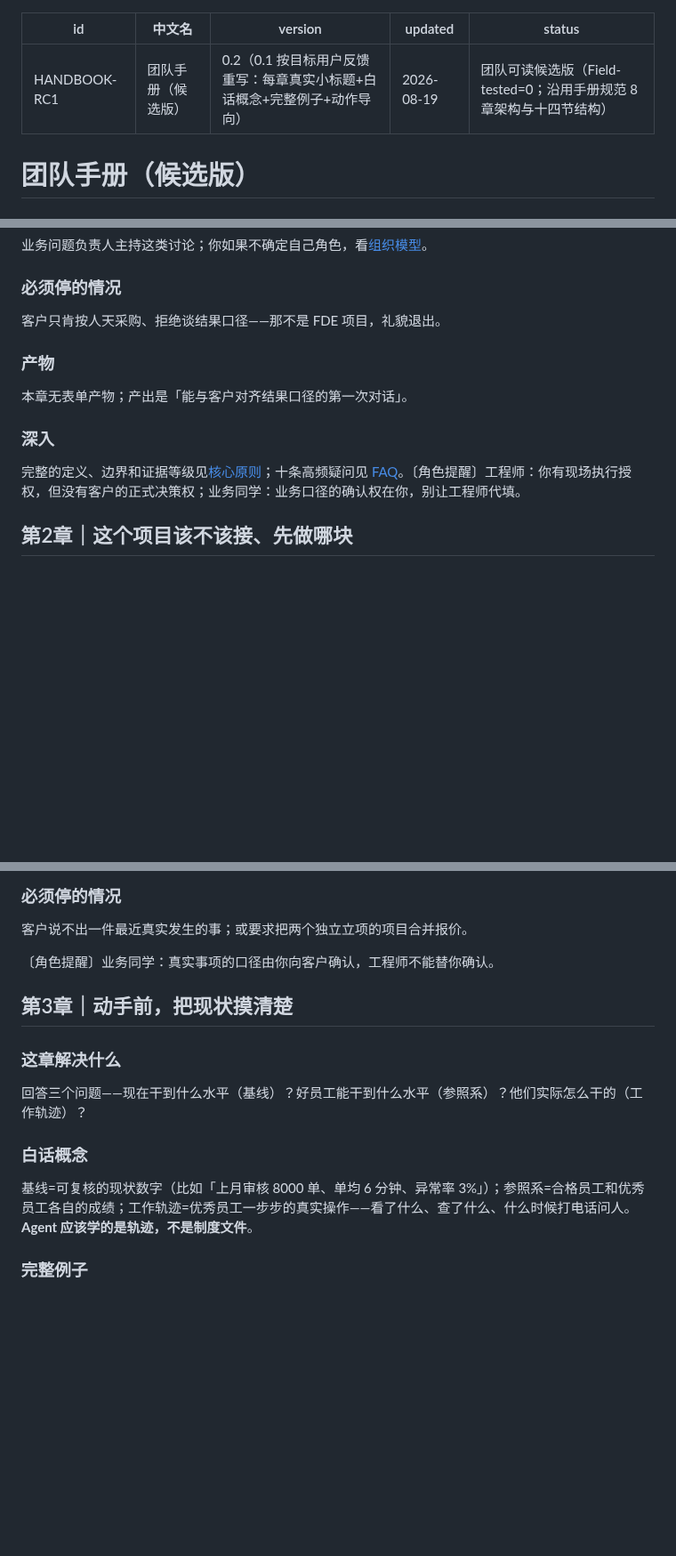
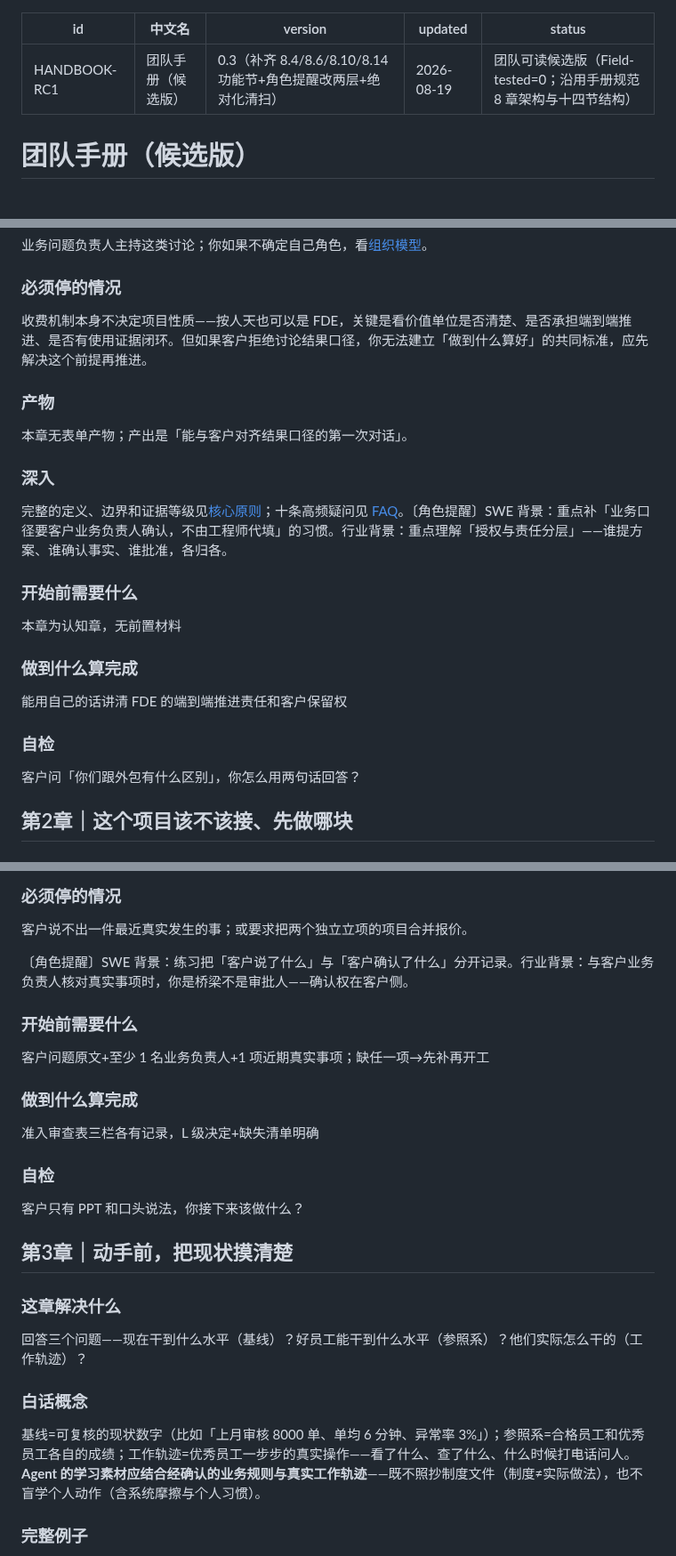
Before and after one commit to Cambia-Yu/tongyuan-fde-os, a Markdown page: 08_Outputs/团队手册_候选版_v0.1.md, 3 parts joined by grey strips. Shown at 89% size. GitHub-like rendering; blank space fills up the shorter version.

```diff
--- a/08_Outputs/团队手册_候选版_v0.1.md
+++ b/08_Outputs/团队手册_候选版_v0.1.md
@@ -1,7 +1,7 @@
 ---
 id: HANDBOOK-RC1
 中文名: 团队手册（候选版）
-version: 0.2（0.1 按目标用户反馈重写：每章真实小标题+白话概念+完整例子+动作导向）
+version: 0.3（补齐 8.4/8.6/8.10/8.14 功能节+角色提醒改两层+绝对化清扫）
 updated: 2026-08-19
 status: 团队可读候选版（Field-tested=0；沿用手册规范 8 章架构与十四节结构）
 ---
@@ -58,13 +61,21 @@ FDE（前沿部署工程师，Forward Deployed Engineer）= 拿着端到端结
 业务问题负责人主持这类讨论；你如果不确定自己角色，看[组织模型](../02_Operating_Model/组织模型_v0.1.md)。
 
 ### 必须停的情况
-客户只肯按人天采购、拒绝谈结果口径——那不是 FDE 项目，礼貌退出。
+收费机制本身不决定项目性质——按人天也可以是 FDE，关键是看价值单位是否清楚、是否承担端到端推进、是否有使用证据闭环。但如果客户拒绝讨论结果口径，你无法建立「做到什么算好」的共同标准，应先解决这个前提再推进。
 
 ### 产物
 本章无表单产物；产出是「能与客户对齐结果口径的第一次对话」。
 
 ### 深入
-完整的定义、边界和证据等级见[核心原则](../01_Doctrine/核心原则_v0.1.md)；十条高频疑问见 [FAQ](../08_Outputs/FAQ_v0.1.md)。〔角色提醒〕工程师：你有现场执行授权，但没有客户的正式决策权；业务同学：业务口径的确认权在你，别让工程师代填。
+完整的定义、边界和证据等级见[核心原则](../01_Doctrine/核心原则_v0.1.md)；十条高频疑问见 [FAQ](../08_Outputs/FAQ_v0.1.md)。〔角色提醒〕SWE 背景：重点补「业务口径要客户业务负责人确认，不由工程师代填」的习惯。行业背景：重点理解「授权与责任分层」——谁提方案、谁确认事实、谁批准，各归各。
+### 开始前需要什么
+本章为认知章，无前置材料
+
+### 做到什么算完成
+能用自己的话讲清 FDE 的端到端推进责任和客户保留权
+
+### 自检
+客户问「你们跟外包有什么区别」，你怎么用两句话回答？
 
 ## 第2章｜这个项目该不该接、先做哪块
 
@@ -86,7 +97,15 @@ FDE（前沿部署工程师，Forward Deployed Engineer）= 拿着端到端结
 ### 必须停的情况
 客户说不出一件最近真实发生的事；或要求把两个独立立项的项目合并报价。
 
-〔角色提醒〕业务同学：真实事项的口径由你向客户确认，工程师不能替你确认。
+〔角色提醒〕SWE 背景：练习把「客户说了什么」与「客户确认了什么」分开记录。行业背景：与客户业务负责人核对真实事项时，你是桥梁不是审批人——确认权在客户侧。
+### 开始前需要什么
+客户问题原文+至少 1 名业务负责人+1 项近期真实事项；缺任一项→先补再开工
+
+### 做到什么算完成
+准入审查表三栏各有记录，L 级决定+缺失清单明确
+
+### 自检
+客户只有 PPT 和口头说法，你接下来该做什么？
 
 ## 第3章｜动手前，把现状摸清楚
 
@@ -94,7 +113,7 @@ FDE（前沿部署工程师，Forward Deployed Engineer）= 拿着端到端结
 回答三个问题——现在干到什么水平（基线）？好员工能干到什么水平（参照系）？他们实际怎么干的（工作轨迹）？
 
 ### 白话概念
-基线=可复核的现状数字（比如「上月审核 8000 单、单均 6 分钟、异常率 3%」）；参照系=合格员工和优秀员工各自的成绩；工作轨迹=优秀员工一步步的真实操作——看了什么、查了什么、什么时候打电话问人。**Agent 应该学的是轨迹，不是制度文件**。
+基线=可复核的现状数字（比如「上月审核 8000 单、单均 6 分钟、异常率 3%」）；参照系=合格员工和优秀员工各自的成绩；工作轨迹=优秀员工一步步的真实操作——看了什么、查了什么、什么时候打电话问人。**Agent 的学习素材应结合经确认的业务规则与真实工作轨迹**——既不照抄制度文件（制度≠实际做法），也不盲学个人动作（含系统摩擦与个人习惯）。
 
 ### 完整例子
 〔事实〕我们的结算协同案例里写过「一笔异常处理耗时两天」——这是**单次记录，不是基线**（没有统计窗口、没有样本量、没有口径）。如果当时要宣称「效率提升」，这句话撑不住。〔纸面演练〕如果给网络货运项目建基线，TOOL-004 会要求你填：统计窗口（近 3 个月）、单均耗时的中位数而非平均、异常率按 15 条规则分桶、人工投入换算成成本。〔Unknown〕这四个数现在一个都没有——去找客户业务负责人要系统导出和排班记录。
```
Also changed, not shown: other parts of 08_Outputs/团队手册_候选版_v0.1.md (+61 -10 lines).
